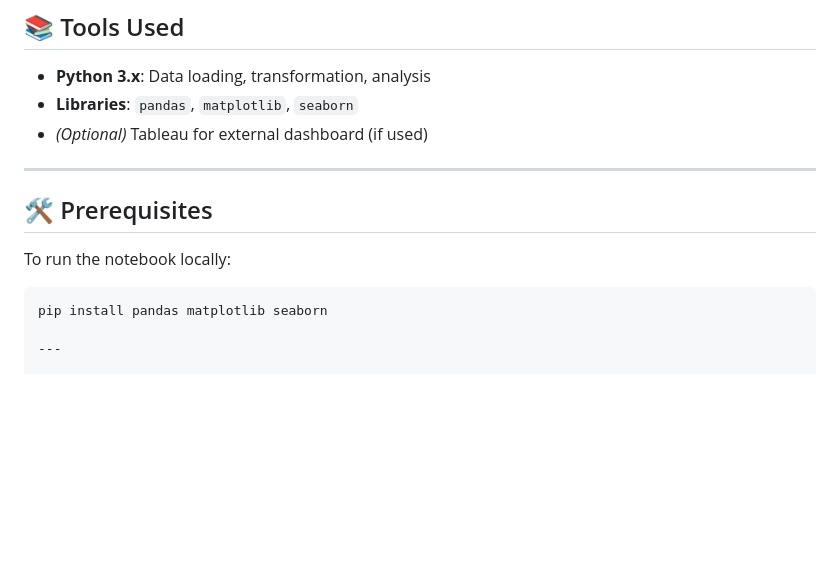
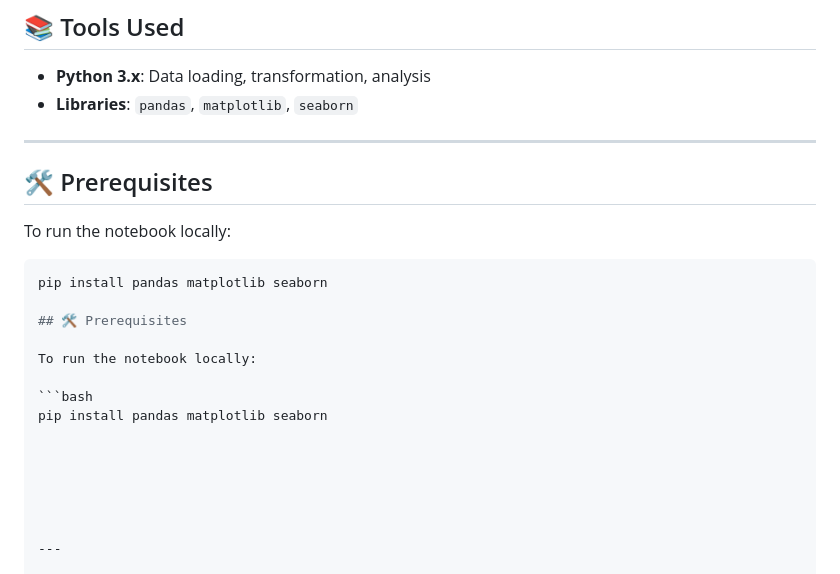
Before and after one commit to Nitisha-Sharma11/InnoByte-Services-DataAnalyst-Internship-2025, a Markdown page: README.md, the part around the change. Rendered like a GitHub page; blank space fills up the shorter version.

````diff
--- a/README.md
+++ b/README.md
@@ -46,7 +46,6 @@ It was implemented in Python using Pandas, Matplotlib, Seaborn, and delivered wi
 
 - **Python 3.x**: Data loading, transformation, analysis
 - **Libraries**: `pandas`, `matplotlib`, `seaborn`
-- *(Optional)* Tableau for external dashboard (if used)
 
 ---
 
@@ -56,6 +55,18 @@ To run the notebook locally:
 
 ```bash
 pip install pandas matplotlib seaborn
+
+## 🛠️ Prerequisites
+
+To run the notebook locally:
+
+```bash
+pip install pandas matplotlib seaborn
+
+
+
+
+
 
 ---
 
````
